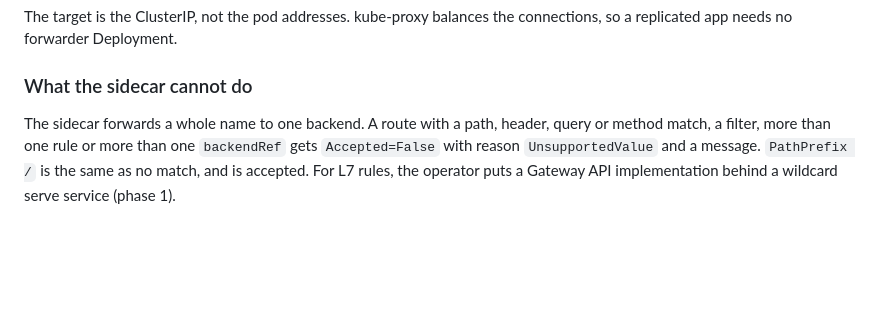
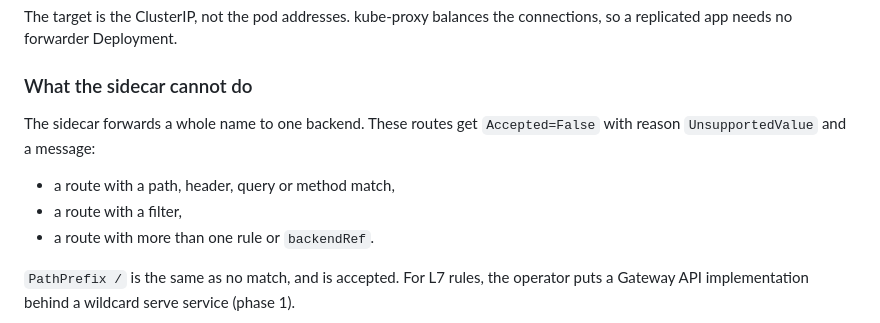
Before and after one commit to valentinalexeev/headlamp, a Markdown page: docs/adr/0003-gateway-api-controller-for-funnel-sidecar.md, the part around the change. GitHub-like rendering; blank space fills up the shorter version.

```diff
--- a/docs/adr/0003-gateway-api-controller-for-funnel-sidecar.md
+++ b/docs/adr/0003-gateway-api-controller-for-funnel-sidecar.md
@@ -36,8 +36,13 @@ no forwarder Deployment.
 
 ### What the sidecar cannot do
 
-The sidecar forwards a whole name to one backend. A route with a path, header, query or method match, a filter,
-more than one rule or more than one `backendRef` gets `Accepted=False` with reason `UnsupportedValue` and a message.
+The sidecar forwards a whole name to one backend. These routes get `Accepted=False` with reason `UnsupportedValue`
+and a message:
+
+- a route with a path, header, query or method match,
+- a route with a filter,
+- a route with more than one rule or `backendRef`.
+
 `PathPrefix /` is the same as no match, and is accepted. For L7 rules, the operator puts a Gateway API
 implementation behind a wildcard serve service (phase 1).
 
```
Also changed, not shown: charts/gateway-controller/README.md (+7 -5 lines).
